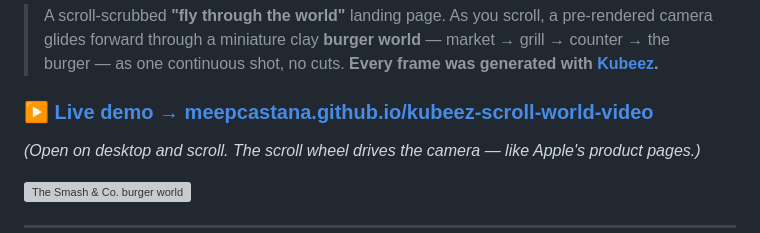
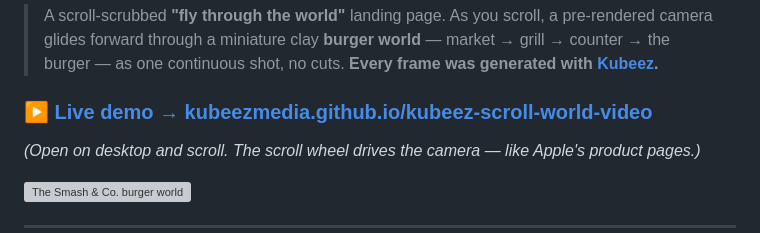
Before and after one commit to KubeezMedia/kubeez-scroll-world-video, a Markdown page: README.md, the part around the change. GitHub-like rendering; grey boxes are pictures that could not be loaded.

Commit message:
docs: point live URL at the KubeezMedia org Pages

```diff
--- a/README.md
+++ b/README.md
@@ -5,7 +5,7 @@
 > the burger — as one continuous shot, no cuts. **Every frame was generated with
 > [Kubeez](https://kubeez.com).**
 
-### ▶️ **[Live demo → meepcastana.github.io/kubeez-scroll-world-video](https://meepcastana.github.io/kubeez-scroll-world-video/)**
+### ▶️ **[Live demo → kubeezmedia.github.io/kubeez-scroll-world-video](https://kubeezmedia.github.io/kubeez-scroll-world-video/)**
 
 *(Open on desktop and scroll. The scroll wheel drives the camera — like Apple's product pages.)*
 
```
